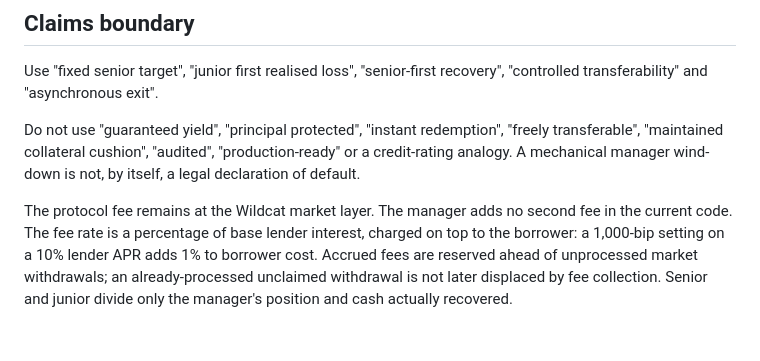
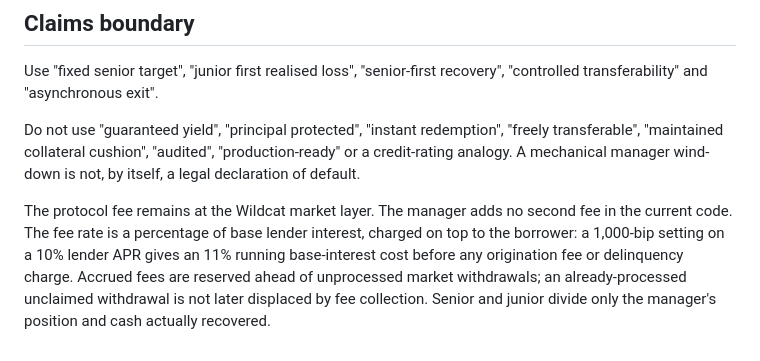
Before and after one commit to wildcat-finance/wildcat-tranching, a Markdown page: docs/bd/README.md, the part around the change. GitHub-like rendering.

```diff
--- a/docs/bd/README.md
+++ b/docs/bd/README.md
@@ -64,6 +64,7 @@ manager wind-down is not, by itself, a legal declaration of default.
 
 The protocol fee remains at the Wildcat market layer. The manager adds no second fee in the current
 code. The fee rate is a percentage of base lender interest, charged on top to the borrower: a 1,000-bip
-setting on a 10% lender APR adds 1% to borrower cost. Accrued fees are reserved ahead of unprocessed
-market withdrawals; an already-processed unclaimed withdrawal is not later displaced by fee
-collection. Senior and junior divide only the manager's position and cash actually recovered.
+setting on a 10% lender APR gives an 11% running base-interest cost before any origination fee or
+delinquency charge. Accrued fees are reserved ahead of unprocessed market withdrawals; an
+already-processed unclaimed withdrawal is not later displaced by fee collection. Senior and junior
+divide only the manager's position and cash actually recovered.
```
Also changed, not shown: docs/bd/RESEARCH_REPORT.md (+24 -23 lines).
